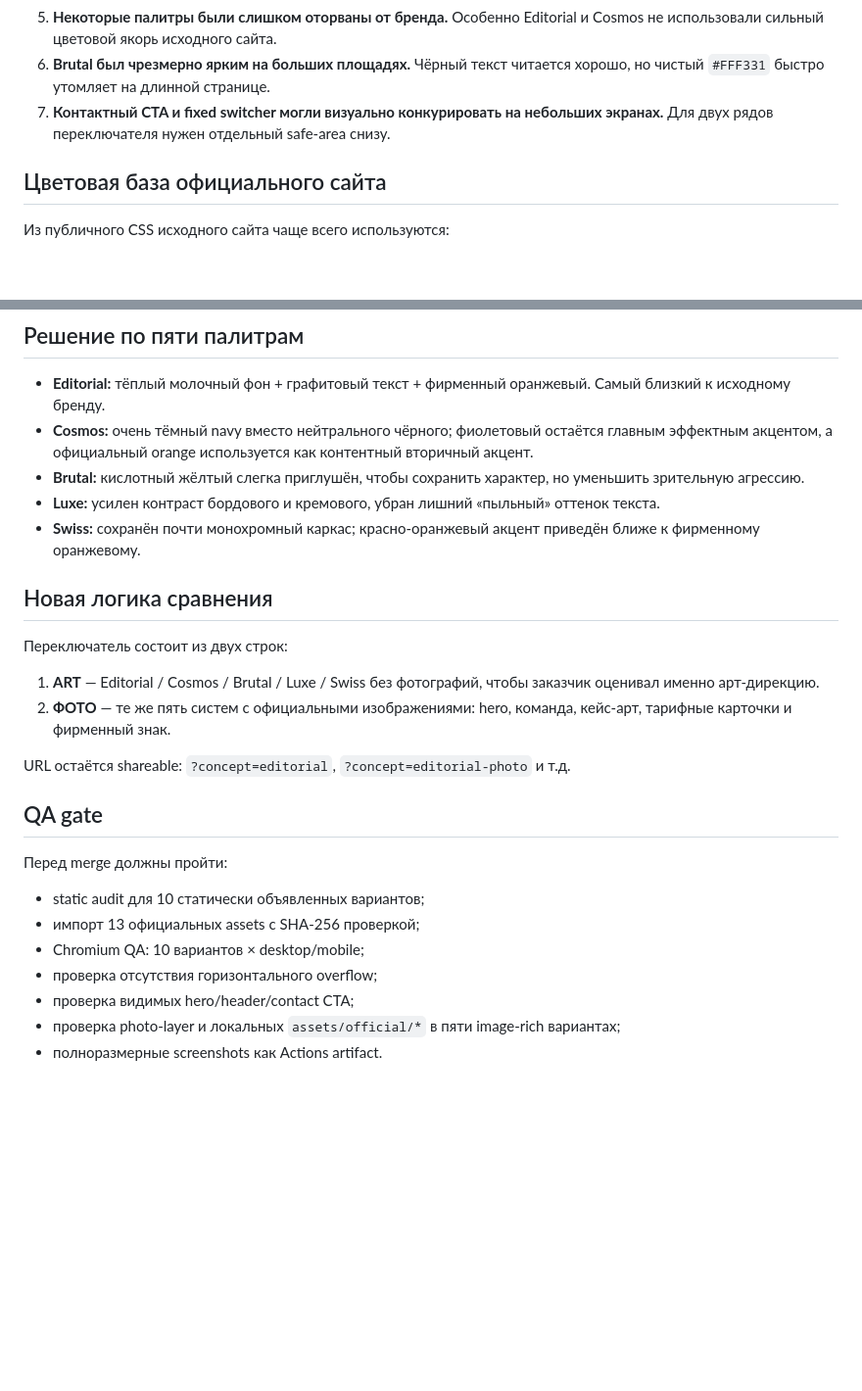
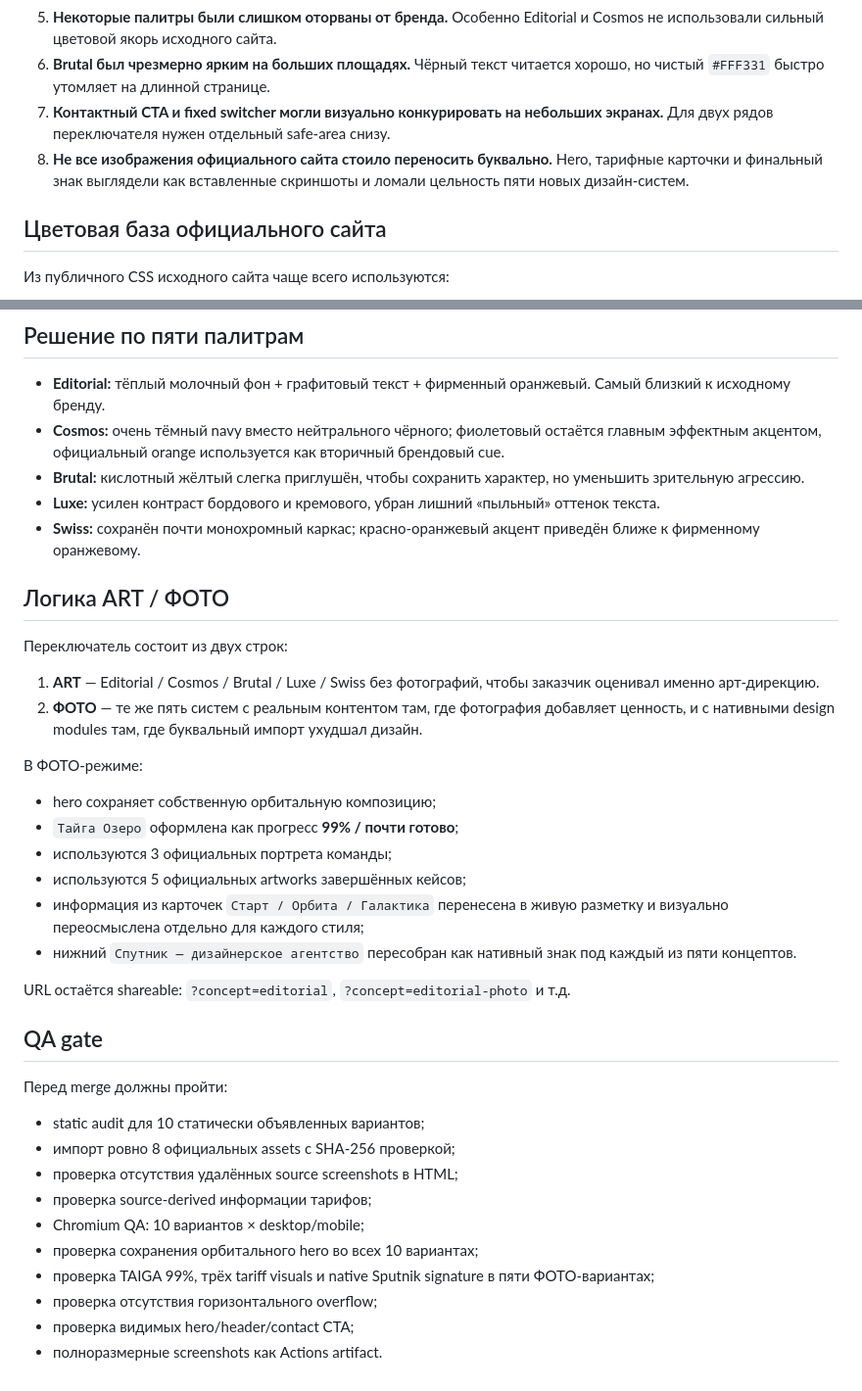
Before and after one commit to mishkacher/Rima, a Markdown page: DESIGN_AUDIT.md, 2 parts joined by grey strips. Shown at 98% size. Drawn GitHub-style; blank space fills up the shorter version.

Commit message:
docs: record native replacements for source imagery

```diff
--- a/DESIGN_AUDIT.md
+++ b/DESIGN_AUDIT.md
@@ -9,6 +9,7 @@
 5. **Некоторые палитры были слишком оторваны от бренда.** Особенно Editorial и Cosmos не использовали сильный цветовой якорь исходного сайта.
 6. **Brutal был чрезмерно ярким на больших площадях.** Чёрный текст читается хорошо, но чистый `#FFF331` быстро утомляет на длинной странице.
 7. **Контактный CTA и fixed switcher могли визуально конкурировать на небольших экранах.** Для двух рядов переключателя нужен отдельный safe-area снизу.
+8. **Не все изображения официального сайта стоило переносить буквально.** Hero, тарифные карточки и финальный знак выглядели как вставленные скриншоты и ломали цельность пяти новых дизайн-систем.
 
 ## Цветовая база официального сайта
 
@@ -23,17 +24,26 @@
 ## Решение по пяти палитрам
 
 - **Editorial:** тёплый молочный фон + графитовый текст + фирменный оранжевый. Самый близкий к исходному бренду.
-- **Cosmos:** очень тёмный navy вместо нейтрального чёрного; фиолетовый остаётся главным эффектным акцентом, а официальный orange используется как контентный вторичный акцент.
+- **Cosmos:** очень тёмный navy вместо нейтрального чёрного; фиолетовый остаётся главным эффектным акцентом, официальный orange используется как вторичный брендовый cue.
 - **Brutal:** кислотный жёлтый слегка приглушён, чтобы сохранить характер, но уменьшить зрительную агрессию.
 - **Luxe:** усилен контраст бордового и кремового, убран лишний «пыльный» оттенок текста.
 - **Swiss:** сохранён почти монохромный каркас; красно-оранжевый акцент приведён ближе к фирменному оранжевому.
 
-## Новая логика сравнения
+## Логика ART / ФОТО
 
 Переключатель состоит из двух строк:
 
 1. **ART** — Editorial / Cosmos / Brutal / Luxe / Swiss без фотографий, чтобы заказчик оценивал именно арт-дирекцию.
-2. **ФОТО** — те же пять систем с официальными изображениями: hero, команда, кейс-арт, тарифные карточки и фирменный знак.
+2. **ФОТО** — те же пять систем с реальным контентом там, где фотография добавляет ценность, и с нативными design modules там, где буквальный импорт ухудшал дизайн.
+
+В ФОТО-режиме:
+
+- hero сохраняет собственную орбитальную композицию;
+- `Тайга Озеро` оформлена как прогресс **99% / почти готово**;
+- используются 3 официальных портрета команды;
+- используются 5 официальных artworks завершённых кейсов;
+- информация из карточек `Старт / Орбита / Галактика` перенесена в живую разметку и визуально переосмыслена отдельно для каждого стиля;
+- нижний `Спутник — дизайнерское агентство` пересобран как нативный знак под каждый из пяти концептов.
 
 URL остаётся shareable: `?concept=editorial`, `?concept=editorial-photo` и т.д.
 
@@ -42,9 +52,12 @@ URL остаётся shareable: `?concept=editorial`, `?concept=editorial-photo`
 Перед merge должны пройти:
 
 - static audit для 10 статически объявленных вариантов;
-- импорт 13 официальных assets с SHA-256 проверкой;
+- импорт ровно 8 официальных assets с SHA-256 проверкой;
+- проверка отсутствия удалённых source screenshots в HTML;
+- проверка source-derived информации тарифов;
 - Chromium QA: 10 вариантов × desktop/mobile;
+- проверка сохранения орбитального hero во всех 10 вариантах;
+- проверка TAIGA 99%, трёх tariff visuals и native Sputnik signature в пяти ФОТО-вариантах;
 - проверка отсутствия горизонтального overflow;
 - проверка видимых hero/header/contact CTA;
-- проверка photo-layer и локальных `assets/official/*` в пяти image-rich вариантах;
 - полноразмерные screenshots как Actions artifact.
```
